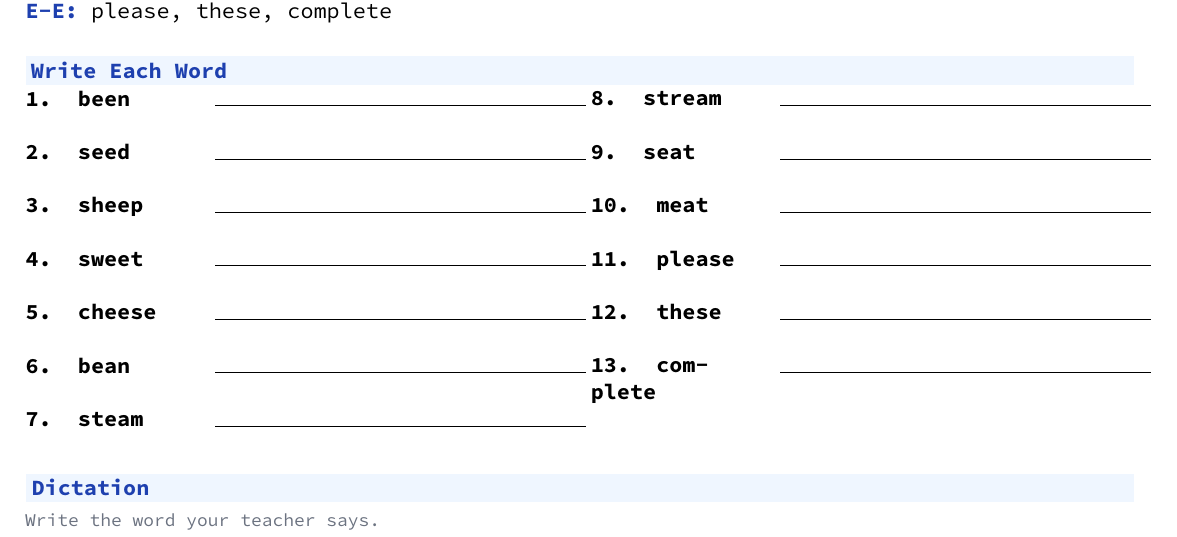
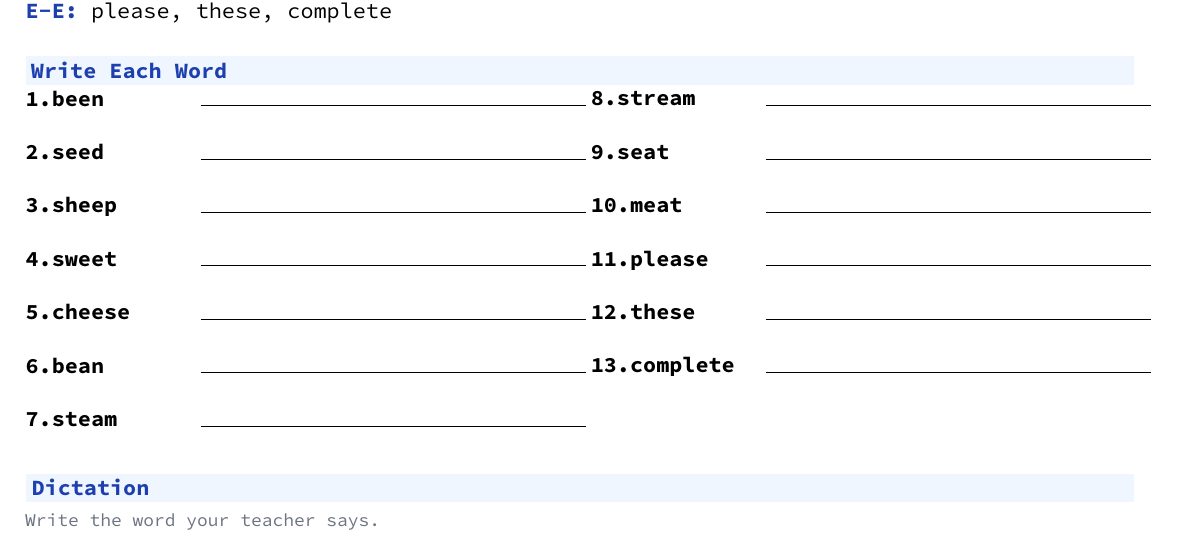
Before and after one commit to amalrajvinoth/pdflatex-worksheets, a LaTeX document (src/word-test-long-e.tex): part of page 1 of 4, cut so that both start at the same text. Compiled offline with pdfLaTeX.

Commit message:
Write Each Word - remove space after number, add gap before line

```diff
--- a/src/word-test-long-e.tex
+++ b/src/word-test-long-e.tex
@@ -39,7 +39,7 @@
 \newcommand{\LBox}{\,\fbox{\rule{0pt}{0.13in}\rule{0.12in}{0pt}}\,}
 
 \newcommand{\Tbl}[2]{\renewcommand{\arraystretch}{0.8}\begin{tabular}{@{}p{#1}p{\dimexpr\linewidth-#1-0.05in}@{}}#2\end{tabular}}
-\newcommand{\Row}[1]{\textbf{#1} & \Line{\linewidth}\\[\RowGap]}
+\newcommand{\Row}[1]{\textbf{#1}\hspace{0.08in} & \Line{\linewidth}\\[\RowGap]}
 
 \newcommand{\WordList}{been, seed, sheep, sweet, cheese, bean, steam, stream, seat, meat, please, these, complete}
 
@@ -54,9 +54,9 @@
 \vspace{0.15in}
 \Sec{Write Each Word}
 \begin{multicols}{2}
-\Tbl{1.15in}{\Row{1. been}\Row{2. seed}\Row{3. sheep}\Row{4. sweet}\Row{5. cheese}\Row{6. bean}\Row{7. steam}}
+\Tbl{1.05in}{\Row{1.been}\Row{2.seed}\Row{3.sheep}\Row{4.sweet}\Row{5.cheese}\Row{6.bean}\Row{7.steam}}
 \columnbreak
-\Tbl{1.15in}{\Row{8. stream}\Row{9. seat}\Row{10. meat}\Row{11. please}\Row{12. these}\Row{13. complete}}
+\Tbl{1.05in}{\Row{8.stream}\Row{9.seat}\Row{10.meat}\Row{11.please}\Row{12.these}\Row{13.complete}}
 \end{multicols}
 
 \Sec{Dictation}
```
Also changed, not shown: pdf/word-test-long-e.pdf, preview/word-test-long-e.png.
